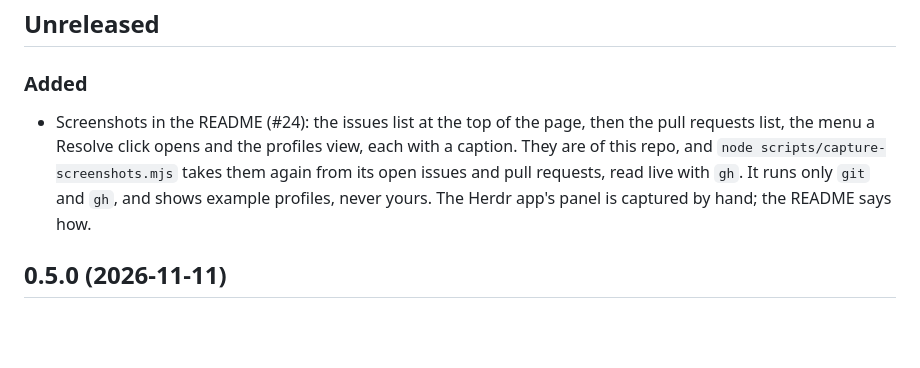
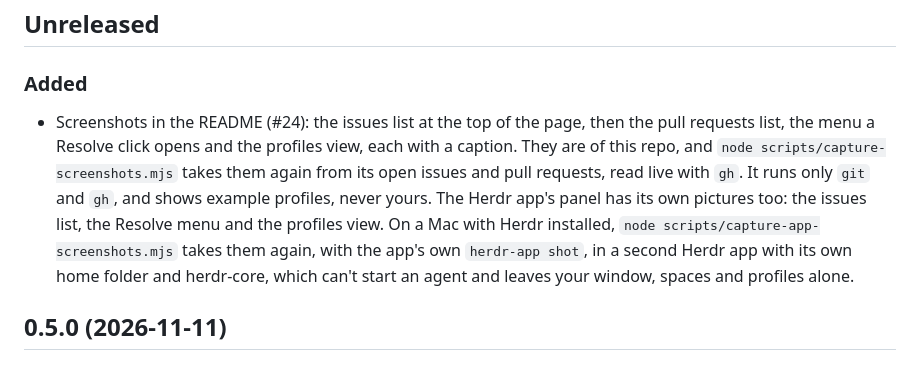
Before and after one commit to luongnv89/herdr-github, a Markdown page: CHANGELOG.md, the part around the change. Drawn GitHub-style; blank space fills up the shorter version.

```diff
--- a/CHANGELOG.md
+++ b/CHANGELOG.md
@@ -4,7 +4,7 @@
 
 ### Added
 
-- Screenshots in the README (#24): the issues list at the top of the page, then the pull requests list, the menu a Resolve click opens and the profiles view, each with a caption. They are of this repo, and `node scripts/capture-screenshots.mjs` takes them again from its open issues and pull requests, read live with `gh`. It runs only `git` and `gh`, and shows example profiles, never yours. The Herdr app's panel is captured by hand; the README says how.
+- Screenshots in the README (#24): the issues list at the top of the page, then the pull requests list, the menu a Resolve click opens and the profiles view, each with a caption. They are of this repo, and `node scripts/capture-screenshots.mjs` takes them again from its open issues and pull requests, read live with `gh`. It runs only `git` and `gh`, and shows example profiles, never yours. The Herdr app's panel has its own pictures too: the issues list, the Resolve menu and the profiles view. On a Mac with Herdr installed, `node scripts/capture-app-screenshots.mjs` takes them again, with the app's own `herdr-app shot`, in a second Herdr app with its own home folder and herdr-core, which can't start an agent and leaves your window, spaces and profiles alone.
 
 ## 0.5.0 (2026-11-11)
 
```
Also changed, not shown: README.md (+27 -5 lines), docs/screenshots/app-issues.png (added), docs/screenshots/app-profiles.png (added), docs/screenshots/app-resolve.png (added).
